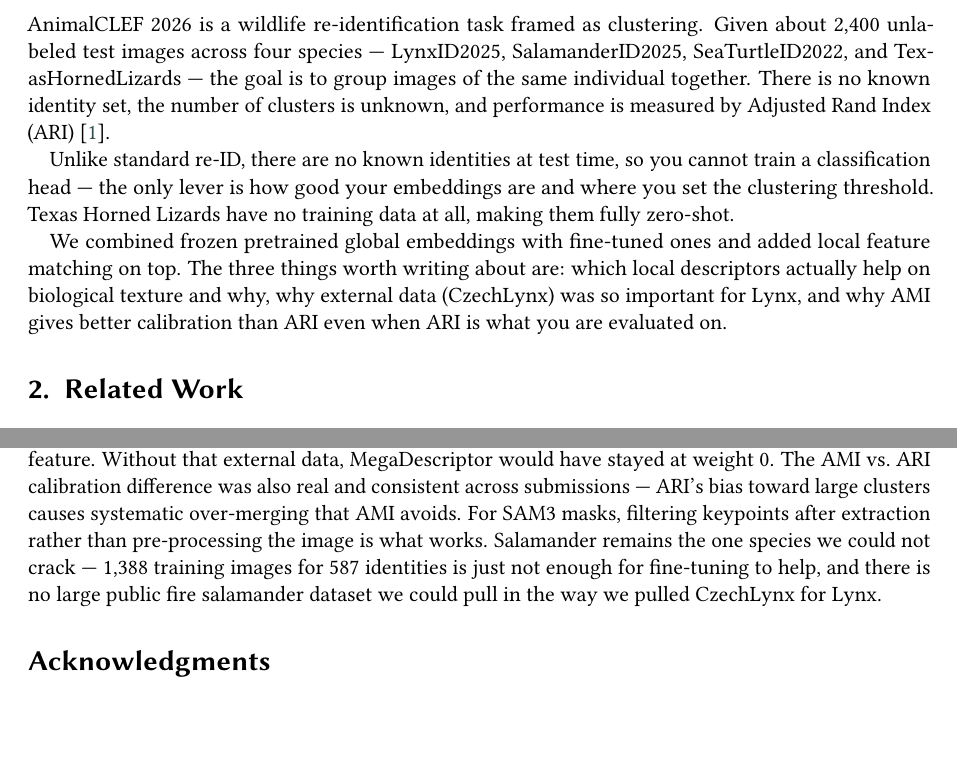
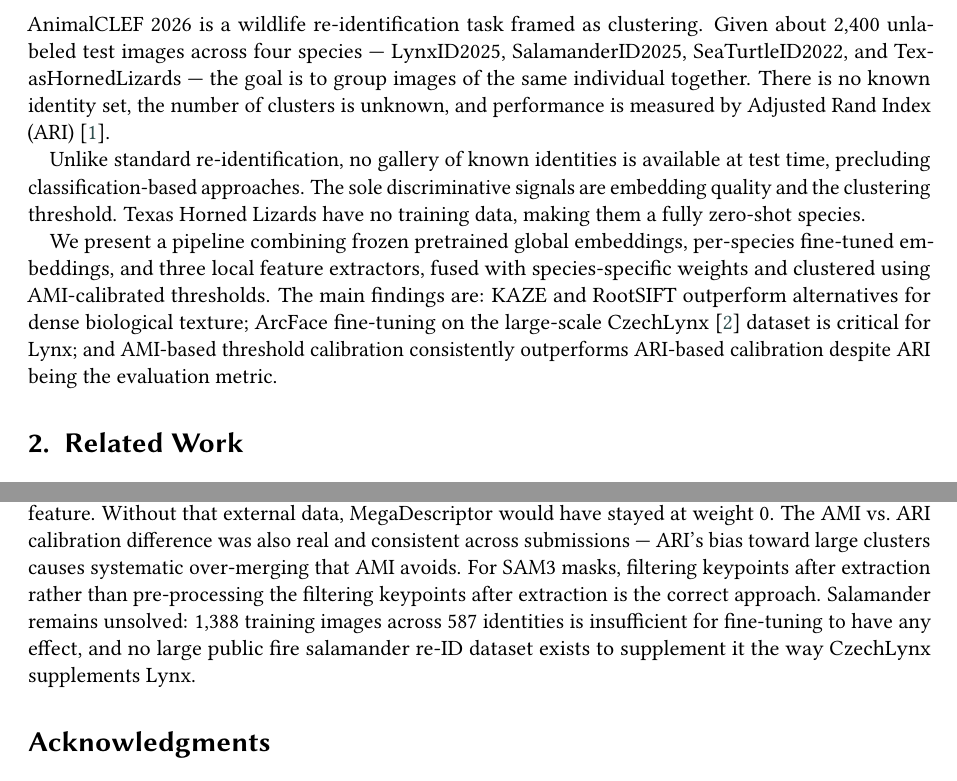
Before and after one commit to SreevaatsavB/animalclef-2026-solution, a LaTeX document (paper/working_note.tex): two parts of pages 1 and 7 of 8, joined at a grey line, cut so that both start at the same text, the shorter picture padded with empty space. Compiled offline with pdfLaTeX; a LaTeX package or settings file that is missing is left out.

Commit message:
tighten introduction and remove informal phrasing throughout

```diff
--- a/paper/working_note.tex
+++ b/paper/working_note.tex
@@ -59,16 +59,19 @@ group images of the same individual together. There is no known identity set,
 the number of clusters is unknown, and performance is measured by Adjusted Rand
 Index (ARI)~\cite{picek2025animalclef}.
 
-Unlike standard re-ID, there are no known identities at test time, so you cannot
-train a classification head --- the only lever is how good your embeddings are and
-where you set the clustering threshold. Texas Horned Lizards have no training data
-at all, making them fully zero-shot.
+Unlike standard re-identification, no gallery of known identities is available at
+test time, precluding classification-based approaches. The sole discriminative
+signals are embedding quality and the clustering threshold. Texas Horned Lizards
+have no training data, making them a fully zero-shot species.
 
-We combined frozen pretrained global embeddings with fine-tuned ones and added
-local feature matching on top. The three things worth writing about are: which
-local descriptors actually help on biological texture and why, why external data
-(CzechLynx) was so important for Lynx, and why AMI gives better calibration than
-ARI even when ARI is what you are evaluated on.
+We present a pipeline combining frozen pretrained global embeddings,
+per-species fine-tuned embeddings, and three local feature extractors, fused
+with species-specific weights and clustered using AMI-calibrated thresholds.
+The main findings are: KAZE and RootSIFT outperform alternatives for dense
+biological texture; ArcFace fine-tuning on the large-scale
+CzechLynx~\cite{picek2025czechlynx} dataset is critical for Lynx; and
+AMI-based threshold calibration consistently outperforms ARI-based calibration
+despite ARI being the evaluation metric.
 
 %% ─────────────────────────────────────────────────────────────────────────────
 \section{Related Work}
@@ -412,10 +415,10 @@ that external data, MegaDescriptor would have stayed at weight 0. The AMI vs.\ A
 calibration difference was also real and consistent across submissions --- ARI's
 bias toward large clusters causes systematic over-merging that AMI avoids. For
 SAM3 masks, filtering keypoints after extraction rather than pre-processing the
-image is what works. Salamander remains the one species we could not crack ---
-1,388 training images for 587 identities is just not enough for fine-tuning to
-help, and there is no large public fire salamander dataset we could pull in the
-way we pulled CzechLynx for Lynx.
+filtering keypoints after extraction is the correct approach. Salamander remains
+unsolved: 1,388 training images across 587 identities is insufficient for
+fine-tuning to have any effect, and no large public fire salamander re-ID
+dataset exists to supplement it the way CzechLynx supplements Lynx.
 
 %% ─────────────────────────────────────────────────────────────────────────────
 \section*{Acknowledgments}
```
Also changed, not shown: paper/working_note.tex (20 more changed lines).
